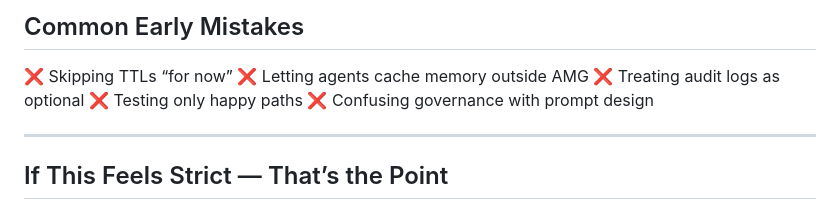
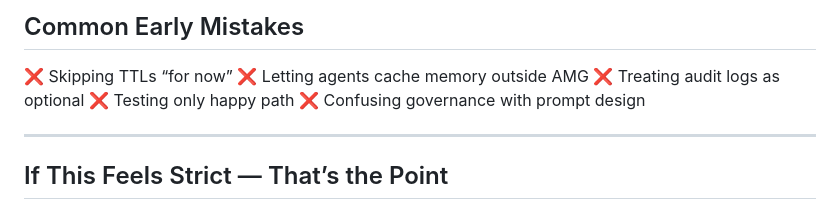
Before and after one commit to ugenkudupudiqbnox/AMG, a Markdown page: GOVERNANCE_QUICKSTART.md, the part around the change. GitHub-like rendering.

```diff
--- a/GOVERNANCE_QUICKSTART.md
+++ b/GOVERNANCE_QUICKSTART.md
@@ -397,7 +397,7 @@ This is **enterprise-grade governance**.
 ❌ Skipping TTLs “for now”
 ❌ Letting agents cache memory outside AMG
 ❌ Treating audit logs as optional
-❌ Testing only happy paths
+❌ Testing only happy path
 ❌ Confusing governance with prompt design
 
 ---
```
